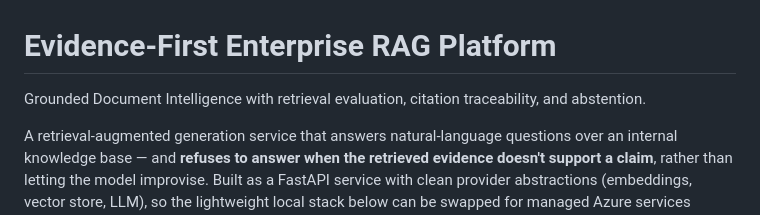
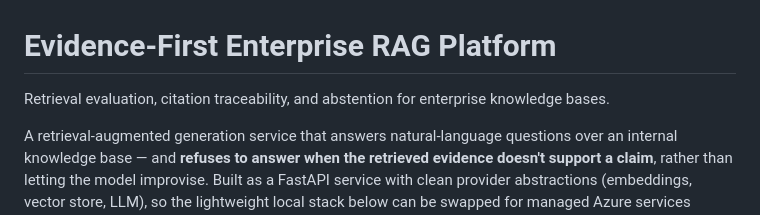
Before and after one commit to GaneshMandakapu/evidence-first-enterprise-rag-platform, a Markdown page: README.md, the part around the change. Rendered like a GitHub page.

```diff
--- a/README.md
+++ b/README.md
@@ -1,7 +1,7 @@
 # Evidence-First Enterprise RAG Platform
 
-Grounded Document Intelligence with retrieval evaluation, citation traceability,
-and abstention.
+Retrieval evaluation, citation traceability, and abstention for enterprise
+knowledge bases.
 
 A retrieval-augmented generation service that answers natural-language
 questions over an internal knowledge base — and **refuses to answer when
```
